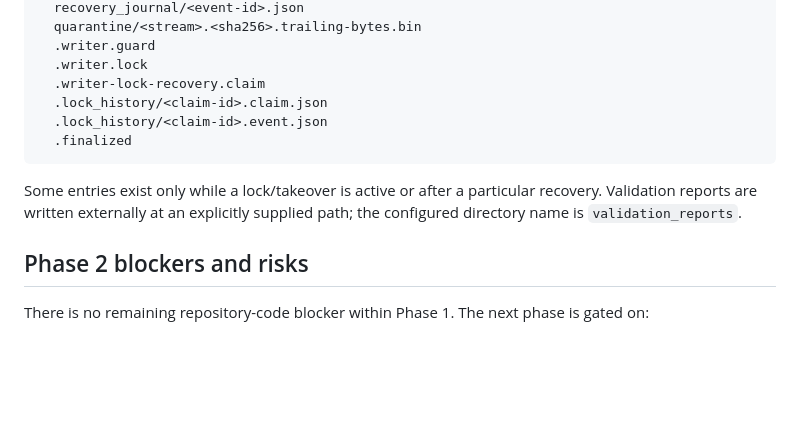
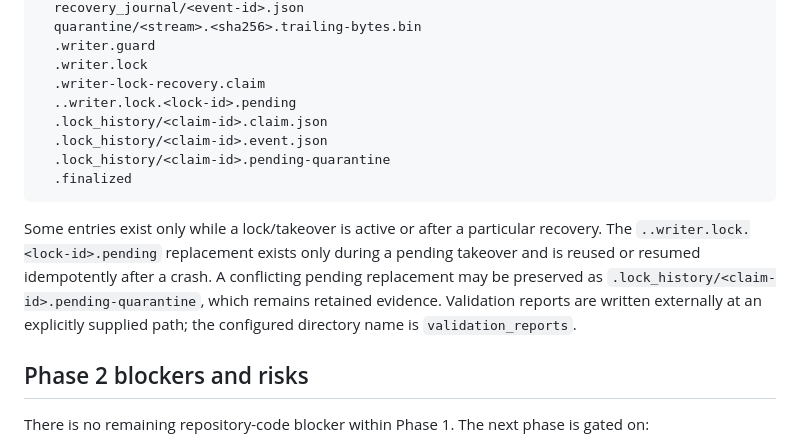
Before and after one commit to Lil-Chen05/mila, a Markdown page: docs/part1/STATUS.md, the part around the change. Rendered like a GitHub page; blank space fills up the shorter version.

Commit message:
docs: record pending lock artifacts

````diff
--- a/docs/part1/STATUS.md
+++ b/docs/part1/STATUS.md
@@ -192,14 +192,20 @@ A bound active shard may contain:
   .writer.guard
   .writer.lock
   .writer-lock-recovery.claim
+  ..writer.lock.<lock-id>.pending
   .lock_history/<claim-id>.claim.json
   .lock_history/<claim-id>.event.json
+  .lock_history/<claim-id>.pending-quarantine
   .finalized
 ```
 
 Some entries exist only while a lock/takeover is active or after a particular
-recovery. Validation reports are written externally at an explicitly supplied
-path; the configured directory name is `validation_reports`.
+recovery. The `..writer.lock.<lock-id>.pending` replacement exists only during
+a pending takeover and is reused or resumed idempotently after a crash. A
+conflicting pending replacement may be preserved as
+`.lock_history/<claim-id>.pending-quarantine`, which remains retained evidence.
+Validation reports are written externally at an explicitly supplied path; the
+configured directory name is `validation_reports`.
 
 ## Phase 2 blockers and risks
 
````
Also changed, not shown: docs/part1/RUNBOOK.md (+11 -5 lines).
